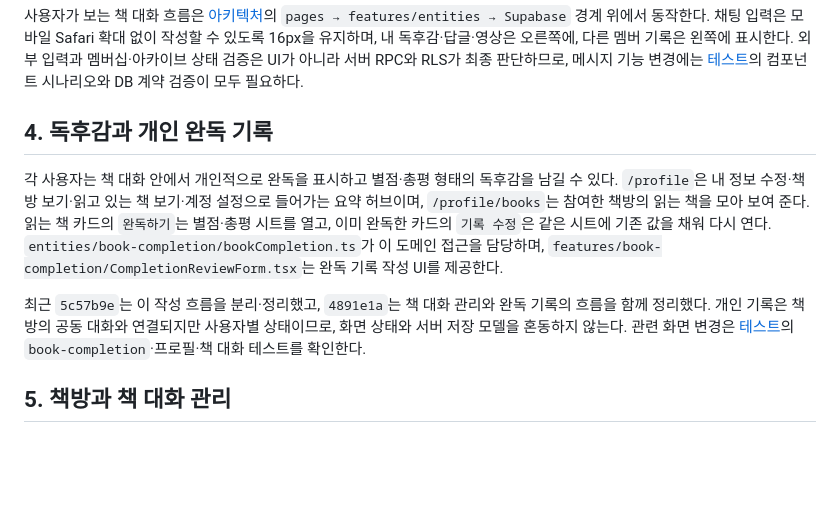
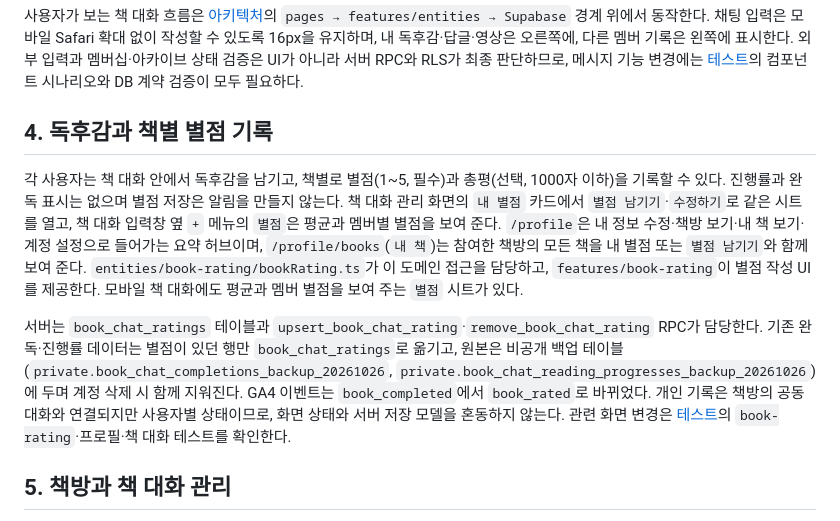
Before and after one commit to m9-m9/talkhugam, a Markdown page: openwiki/product-flows.md, the part around the change. Rendered like a GitHub page; blank space fills up the shorter version.

```diff
--- a/openwiki/product-flows.md
+++ b/openwiki/product-flows.md
@@ -37,11 +37,11 @@ README의 Phase 1 제약은 책방당 최대 6명이다. 생성·참여·멤버
 
 사용자가 보는 책 대화 흐름은 [아키텍처](./architecture.md)의 `pages → features/entities → Supabase` 경계 위에서 동작한다. 채팅 입력은 모바일 Safari 확대 없이 작성할 수 있도록 16px을 유지하며, 내 독후감·답글·영상은 오른쪽에, 다른 멤버 기록은 왼쪽에 표시한다. 외부 입력과 멤버십·아카이브 상태 검증은 UI가 아니라 서버 RPC와 RLS가 최종 판단하므로, 메시지 기능 변경에는 [테스트](./testing.md)의 컴포넌트 시나리오와 DB 계약 검증이 모두 필요하다.
 
-## 4. 독후감과 개인 완독 기록
+## 4. 독후감과 책별 별점 기록
 
-각 사용자는 책 대화 안에서 개인적으로 완독을 표시하고 별점·총평 형태의 독후감을 남길 수 있다. `/profile`은 내 정보 수정·책방 보기·읽고 있는 책 보기·계정 설정으로 들어가는 요약 허브이며, `/profile/books`는 참여한 책방의 읽는 책을 모아 보여 준다. 읽는 책 카드의 `완독하기`는 별점·총평 시트를 열고, 이미 완독한 카드의 `기록 수정`은 같은 시트에 기존 값을 채워 다시 연다. `entities/book-completion/bookCompletion.ts`가 이 도메인 접근을 담당하며, `features/book-completion/CompletionReviewForm.tsx`는 완독 기록 작성 UI를 제공한다.
+각 사용자는 책 대화 안에서 독후감을 남기고, 책별로 별점(1~5, 필수)과 총평(선택, 1000자 이하)을 기록할 수 있다. 진행률과 완독 표시는 없으며 별점 저장은 알림을 만들지 않는다. 책 대화 관리 화면의 `내 별점` 카드에서 `별점 남기기`·`수정하기`로 같은 시트를 열고, 책 대화 입력창 옆 `+` 메뉴의 `별점`은 평균과 멤버별 별점을 보여 준다. `/profile`은 내 정보 수정·책방 보기·내 책 보기·계정 설정으로 들어가는 요약 허브이며, `/profile/books`(`내 책`)는 참여한 책방의 모든 책을 내 별점 또는 `별점 남기기`와 함께 보여 준다. `entities/book-rating/bookRating.ts`가 이 도메인 접근을 담당하고, `features/book-rating`이 별점 작성 UI를 제공한다. 모바일 책 대화에도 평균과 멤버 별점을 보여 주는 `별점` 시트가 있다.
 
-최근 `5c57b9e`는 이 작성 흐름을 분리·정리했고, `4891e1a`는 책 대화 관리와 완독 기록의 흐름을 함께 정리했다. 개인 기록은 책방의 공동 대화와 연결되지만 사용자별 상태이므로, 화면 상태와 서버 저장 모델을 혼동하지 않는다. 관련 화면 변경은 [테스트](./testing.md)의 `book-completion`·프로필·책 대화 테스트를 확인한다.
+서버는 `book_chat_ratings` 테이블과 `upsert_book_chat_rating`·`remove_book_chat_rating` RPC가 담당한다. 기존 완독·진행률 데이터는 별점이 있던 행만 `book_chat_ratings`로 옮기고, 원본은 비공개 백업 테이블(`private.book_chat_completions_backup_20261026`, `private.book_chat_reading_progresses_backup_20261026`)에 두며 계정 삭제 시 함께 지워진다. GA4 이벤트는 `book_completed`에서 `book_rated`로 바뀌었다. 개인 기록은 책방의 공동 대화와 연결되지만 사용자별 상태이므로, 화면 상태와 서버 저장 모델을 혼동하지 않는다. 관련 화면 변경은 [테스트](./testing.md)의 `book-rating`·프로필·책 대화 테스트를 확인한다.
 
 ## 5. 책방과 책 대화 관리
 
```
Also changed, not shown: design.md (+2 -2 lines), openwiki/quickstart.md (+2 -2 lines).
